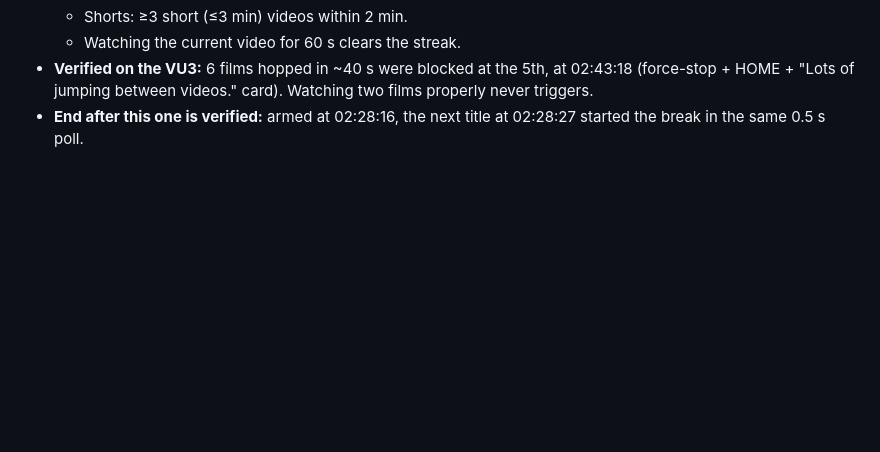
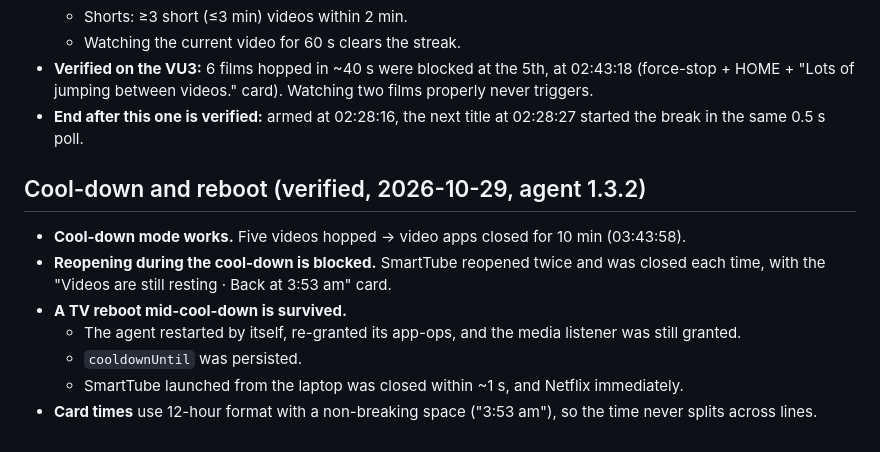
Before and after one commit to javajack/boretube, a Markdown page: docs/knowledge/youtube-shorts-and-smarttube.md, the part around the change. Rendered like a GitHub page; blank space fills up the shorter version.

```diff
--- a/docs/knowledge/youtube-shorts-and-smarttube.md
+++ b/docs/knowledge/youtube-shorts-and-smarttube.md
@@ -53,3 +53,13 @@ Goal: the family keeps watching YouTube videos, but the kid's Shorts habit is br
   - Watching the current video for 60 s clears the streak.
 - **Verified on the VU3:** 6 films hopped in ~40 s were blocked at the 5th, at 02:43:18 (force-stop + HOME + "Lots of jumping between videos." card). Watching two films properly never triggers.
 - **End after this one is verified:** armed at 02:28:16, the next title at 02:28:27 started the break in the same 0.5 s poll.
+
+## Cool-down and reboot (verified, 2026-10-29, agent 1.3.2)
+
+- **Cool-down mode works.** Five videos hopped → video apps closed for 10 min (03:43:58).
+- **Reopening during the cool-down is blocked.** SmartTube reopened twice and was closed each time, with the "Videos are still resting · Back at 3:53 am" card.
+- **A TV reboot mid-cool-down is survived.**
+  - The agent restarted by itself, re-granted its app-ops, and the media listener was still granted.
+  - `cooldownUntil` was persisted.
+  - SmartTube launched from the laptop was closed within ~1 s, and Netflix immediately.
+- **Card times** use 12-hour format with a non-breaking space ("3:53 am"), so the time never splits across lines.
```
Also changed, not shown: README.md (+2 -1 lines), docs/screenshots/phone-now.png, docs/screenshots/phone-rules.png, docs/screenshots/phone-tv-health.png, docs/screenshots/tv-card-cooldown.png (added), docs/screenshots/tv-guard-card-on-tv.png.
